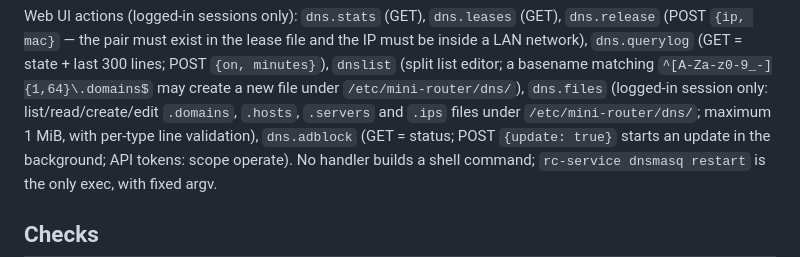
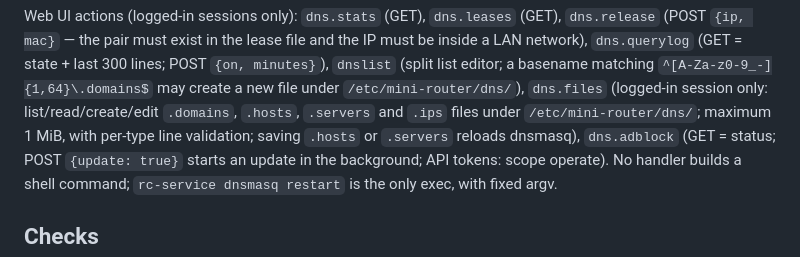
Before and after one commit to Cd1s/mini-router, a Markdown page: docs/modules/dns.md, the part around the change. Rendered like a GitHub page.

Commit message:
docs: describe DNS list reload behavior

```diff
--- a/docs/modules/dns.md
+++ b/docs/modules/dns.md
@@ -305,7 +305,8 @@ Web UI actions (logged-in sessions only): `dns.stats` (GET), `dns.leases` (GET),
 `dns.querylog` (GET = state + last 300 lines; POST `{on, minutes}`), `dnslist` (split list editor; a
 basename matching `^[A-Za-z0-9_-]{1,64}\.domains$` may create a new file under `/etc/mini-router/dns/`),
 `dns.files` (logged-in session only: list/read/create/edit `.domains`, `.hosts`, `.servers` and `.ips`
-files under `/etc/mini-router/dns/`; maximum 1 MiB, with per-type line validation), `dns.adblock`
+files under `/etc/mini-router/dns/`; maximum 1 MiB, with per-type line validation; saving `.hosts` or
+`.servers` reloads dnsmasq), `dns.adblock`
 (GET = status; POST `{update: true}` starts an update in the background; API tokens: scope operate).
 No handler builds a shell command; `rc-service dnsmasq restart` is the only exec, with fixed argv.
 
```
